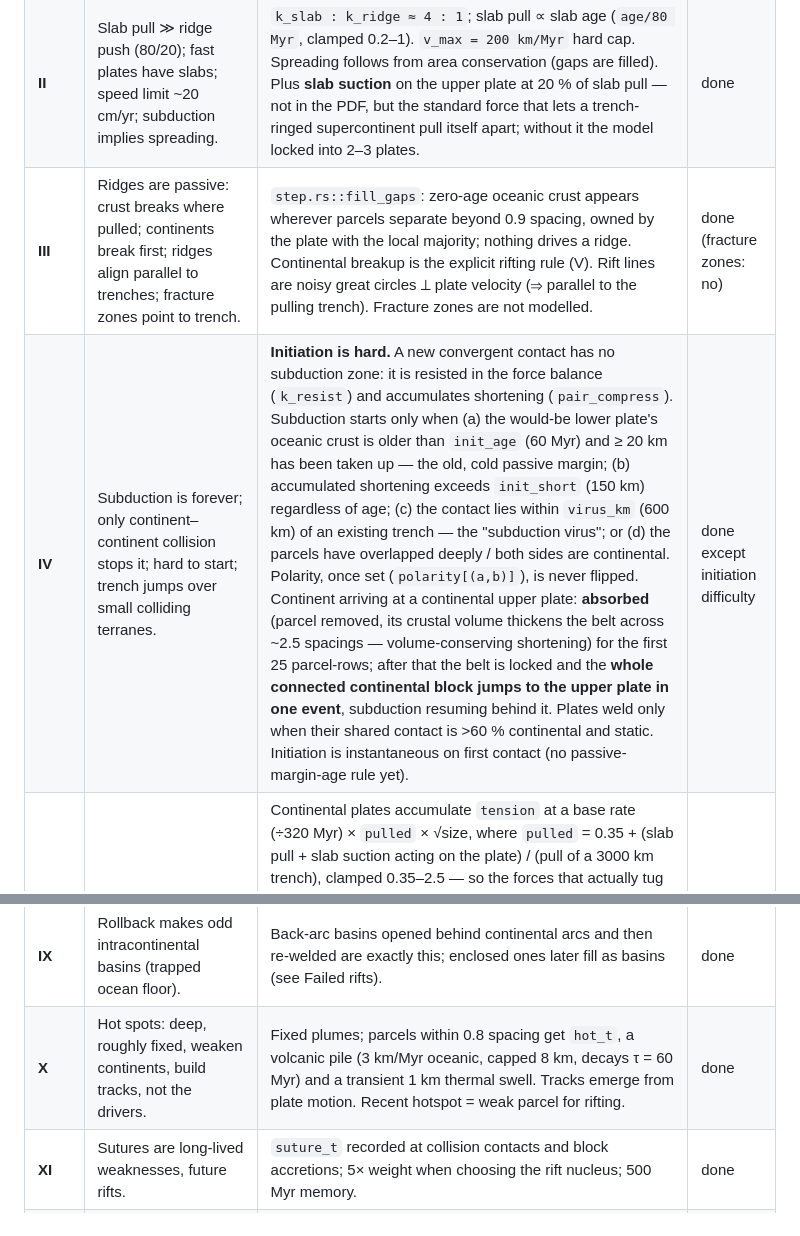
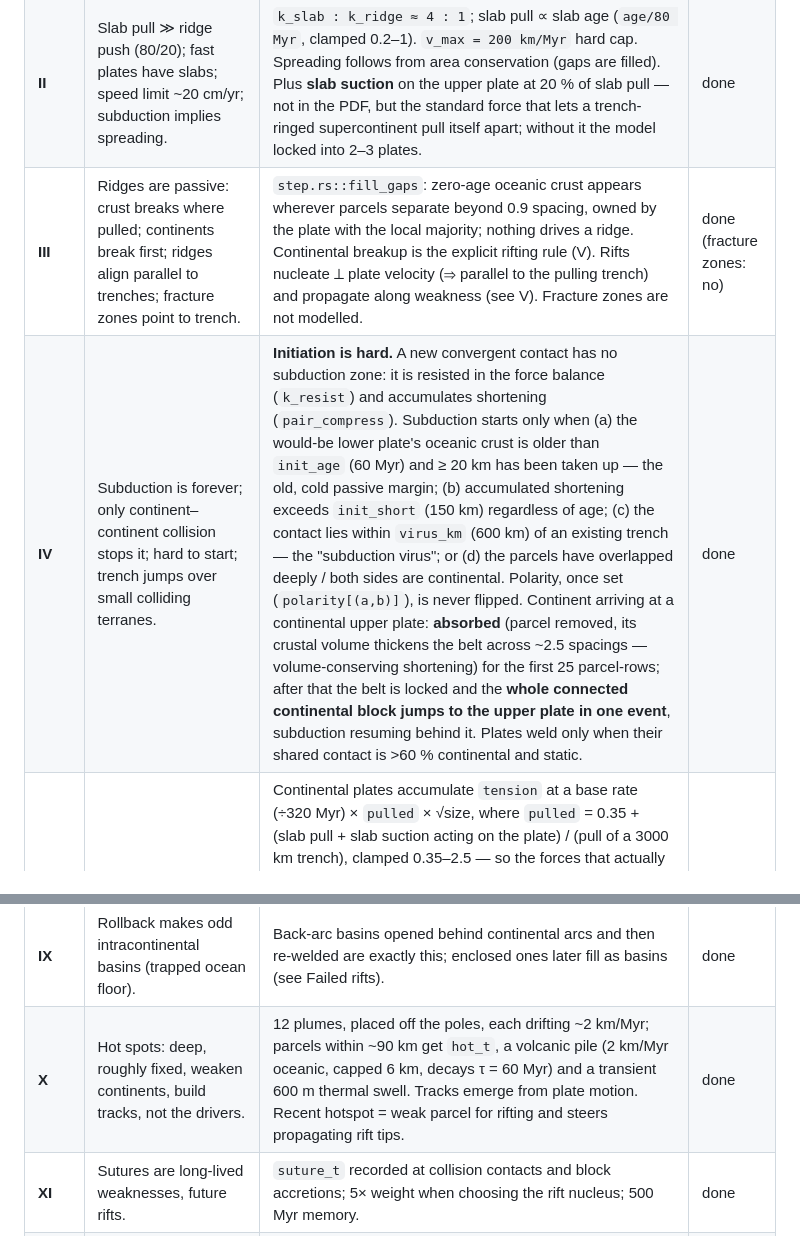
Before and after one commit to CaliTarheel/SideStep, a Markdown page: docs/RULES.md, 2 parts joined by grey strips. Drawn GitHub-style.

Commit message:
docs: rules table reflects current initiation, rift and hotspot rules
Co-Authored-By: Claude Fable 5 <noreply@anthropic.com>

```diff
--- a/docs/RULES.md
+++ b/docs/RULES.md
@@ -8,14 +8,14 @@ deliberately not yet) in the engine as of v0. File references are to `src/`.
 |---|---|---|---|
 | **I** | Plates are pushed or pulled, not dragged; mantle is passive; continental keels slow plates; ridge-surrounded plates are slow; plates with neither ridge nor slab don't move. | `forces.rs`: quasi-static balance `D·ω = τ` every step. Torque from boundary parcels only; drag tensor `D = Σ c·(I − r rᵀ)` over all parcels, `c = drag_cont = 3×` oceanic. No inertia, no mantle-flow term. A plate with no boundary forces stops; encircling ridges cancel by symmetry. | done |
 | **II** | Slab pull ≫ ridge push (80/20); fast plates have slabs; speed limit ~20 cm/yr; subduction implies spreading. | `k_slab : k_ridge ≈ 4 : 1`; slab pull ∝ slab age (`age/80 Myr`, clamped 0.2–1). `v_max = 200 km/Myr` hard cap. Spreading follows from area conservation (gaps are filled). Plus **slab suction** on the upper plate at 20 % of slab pull — not in the PDF, but the standard force that lets a trench-ringed supercontinent pull itself apart; without it the model locked into 2–3 plates. | done |
-| **III** | Ridges are passive: crust breaks where pulled; continents break first; ridges align parallel to trenches; fracture zones point to trench. | `step.rs::fill_gaps`: zero-age oceanic crust appears wherever parcels separate beyond 0.9 spacing, owned by the plate with the local majority; nothing drives a ridge. Continental breakup is the explicit rifting rule (V). Rift lines are noisy great circles ⟂ plate velocity (⇒ parallel to the pulling trench). Fracture zones are not modelled. | done (fracture zones: no) |
-| **IV** | Subduction is forever; only continent–continent collision stops it; hard to start; trench jumps over small colliding terranes. | **Initiation is hard.** A new convergent contact has no subduction zone: it is resisted in the force balance (`k_resist`) and accumulates shortening (`pair_compress`). Subduction starts only when (a) the would-be lower plate's oceanic crust is older than `init_age` (60 Myr) and ≥ 20 km has been taken up — the old, cold passive margin; (b) accumulated shortening exceeds `init_short` (150 km) regardless of age; (c) the contact lies within `virus_km` (600 km) of an existing trench — the "subduction virus"; or (d) the parcels have overlapped deeply / both sides are continental. Polarity, once set (`polarity[(a,b)]`), is never flipped. Continent arriving at a continental upper plate: **absorbed** (parcel removed, its crustal volume thickens the belt across ~2.5 spacings — volume-conserving shortening) for the first 25 parcel-rows; after that the belt is locked and the **whole connected continental block jumps to the upper plate in one event**, subduction resuming behind it. Plates weld only when their shared contact is >60 % continental and static. Initiation is instantaneous on first contact (no passive-margin-age rule yet). | done except initiation difficulty |
+| **III** | Ridges are passive: crust breaks where pulled; continents break first; ridges align parallel to trenches; fracture zones point to trench. | `step.rs::fill_gaps`: zero-age oceanic crust appears wherever parcels separate beyond 0.9 spacing, owned by the plate with the local majority; nothing drives a ridge. Continental breakup is the explicit rifting rule (V). Rifts nucleate ⟂ plate velocity (⇒ parallel to the pulling trench) and propagate along weakness (see V). Fracture zones are not modelled. | done (fracture zones: no) |
+| **IV** | Subduction is forever; only continent–continent collision stops it; hard to start; trench jumps over small colliding terranes. | **Initiation is hard.** A new convergent contact has no subduction zone: it is resisted in the force balance (`k_resist`) and accumulates shortening (`pair_compress`). Subduction starts only when (a) the would-be lower plate's oceanic crust is older than `init_age` (60 Myr) and ≥ 20 km has been taken up — the old, cold passive margin; (b) accumulated shortening exceeds `init_short` (150 km) regardless of age; (c) the contact lies within `virus_km` (600 km) of an existing trench — the "subduction virus"; or (d) the parcels have overlapped deeply / both sides are continental. Polarity, once set (`polarity[(a,b)]`), is never flipped. Continent arriving at a continental upper plate: **absorbed** (parcel removed, its crustal volume thickens the belt across ~2.5 spacings — volume-conserving shortening) for the first 25 parcel-rows; after that the belt is locked and the **whole connected continental block jumps to the upper plate in one event**, subduction resuming behind it. Plates weld only when their shared contact is >60 % continental and static. | done |
 | **V** | Pacific vs Tethyan systems; ridge in a one-sided ocean gets subducted; the pulled continent then rifts, India-style tear or Pangea-style breakup; sutures/hotspots make it likelier. | Continental plates accumulate `tension` at a base rate (÷320 Myr) × `pulled` × √size, where `pulled` = 0.35 + (slab pull + slab suction acting on the plate) / (pull of a 3000 km trench), clamped 0.35–2.5 — so the forces that actually tug on a continent set how fast it fails; threshold lowered by the fraction of weak parcels (recent sutures, recent hotspots). **Rifts propagate**: a rift nucleates at a weakness-weighted parcel and its two tips advance at `rift_prop_v` (150 km/Myr), each step choosing among headings within ±60° by straightness + local weakness (sutures, hotspot passages, thin crust) − alignment with plate motion, carving a ~1.5 km-deep rift valley as they go (cyan in the Boundaries layer). When both tips reach the ocean or another plate, the plate is split along the path (flood fill either side of the path used as a barrier); if they stall for 80 Myr the rift fails and stays as a valley/basin. The new pair gets an 8 km/Myr kick, 60 Myr of rift push (`k_rift`), and cannot re-weld for 80 Myr. Ridge subduction is emergent. | done |
 | **VI** | Plates subduct normally; oblique convergence → terranes, highest Andean peaks. | Only the trench-normal relative velocity drives consumption and slab pull. Transform/near-static continental contacts consume nothing. Oblique topographic effects: no. | partial |
 | **VII** | Andean (net convergence) vs W-Pacific (rollback) margin style set by absolute motions. | Where the slab at a trench averages ≥ `rollback_age` (80 Myr), the arc can **detach** (probability `rollback_rate`/Myr) as its own plate: the upper-plate sliver within `backarc_km` (300 km) of the trench. Slab suction then rolls it trenchward at a mantle-limited `rollback_v` (30 km/Myr) and a **back-arc basin** of new crust opens behind it. Young slabs never detach — Andean style. | done |
 | **VIII** | Island arcs don't cross oceans; back-arc basins stay small; ophiolites from back-arcs. | Thin (<33 km) continental parcels with no normal-thickness continental neighbour are **subducted** at intra-oceanic trenches instead of docking; thicker or attached crust docks and obducts the oceanic crust it overrides. A detached arc **re-welds to its parent after `backarc_myr` (40 Myr)**, so basins stay ≲ 1200 km wide. | done |
 | **IX** | Rollback makes odd intracontinental basins (trapped ocean floor). | Back-arc basins opened behind continental arcs and then re-welded are exactly this; enclosed ones later fill as basins (see Failed rifts). | done |
-| **X** | Hot spots: deep, roughly fixed, weaken continents, build tracks, not the drivers. | Fixed plumes; parcels within 0.8 spacing get `hot_t`, a volcanic pile (3 km/Myr oceanic, capped 8 km, decays τ = 60 Myr) and a transient 1 km thermal swell. Tracks emerge from plate motion. Recent hotspot = weak parcel for rifting. | done |
+| **X** | Hot spots: deep, roughly fixed, weaken continents, build tracks, not the drivers. | 12 plumes, placed off the poles, each drifting ~2 km/Myr; parcels within ~90 km get `hot_t`, a volcanic pile (2 km/Myr oceanic, capped 6 km, decays τ = 60 Myr) and a transient 600 m thermal swell. Tracks emerge from plate motion. Recent hotspot = weak parcel for rifting and steers propagating rift tips. | done |
 | **XI** | Sutures are long-lived weaknesses, future rifts. | `suture_t` recorded at collision contacts and block accretions; 5× weight when choosing the rift nucleus; 500 Myr memory. | done |
 | **Last** | Catastrophic, not chaotic; collision and ridge subduction are the instabilities; both lower sea level. | Collisions lock and jump abruptly; ridge subduction removes a plate and re-balances neighbours in one step. **Eustatic sea level**: ocean volume is held at its value after 100 Myr of spin-up; each slice solves for the sea level that conserves it, so young voluminous ridges raise it and collisions / ridge subduction lower it (typical swing ±250 m). All elevations are relative to that level. | done |
 
```
